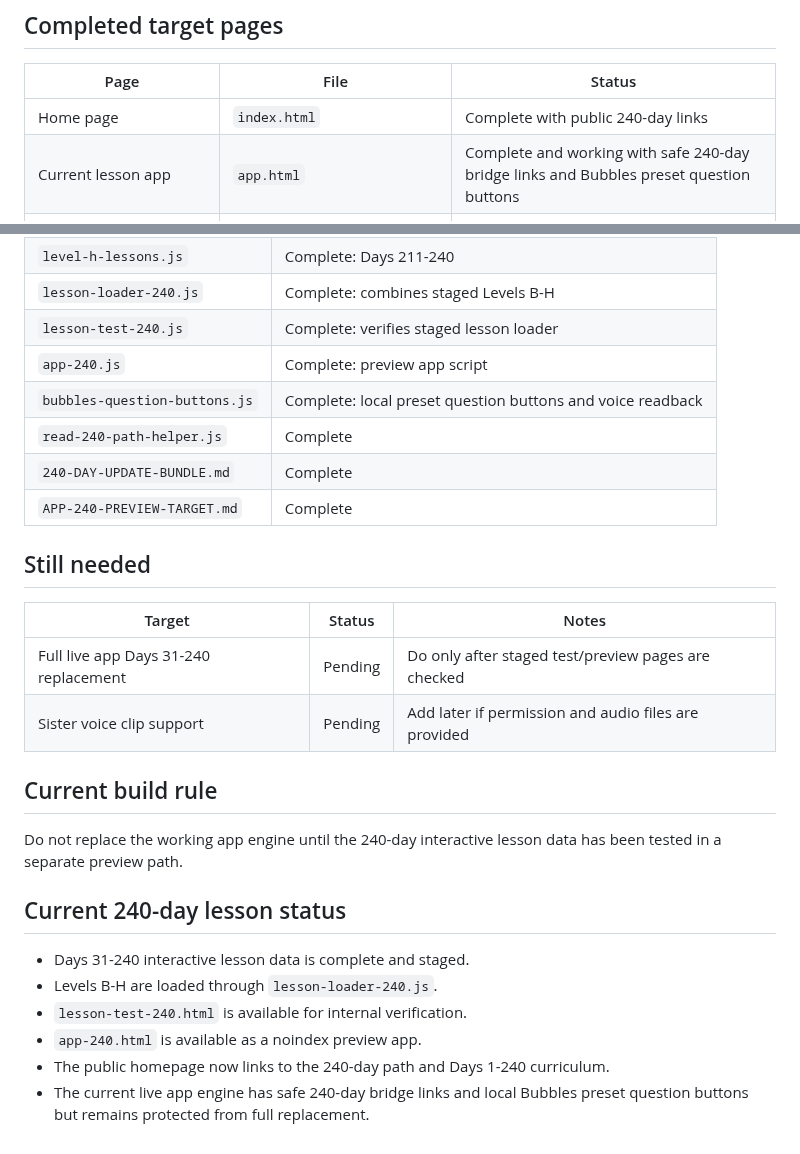
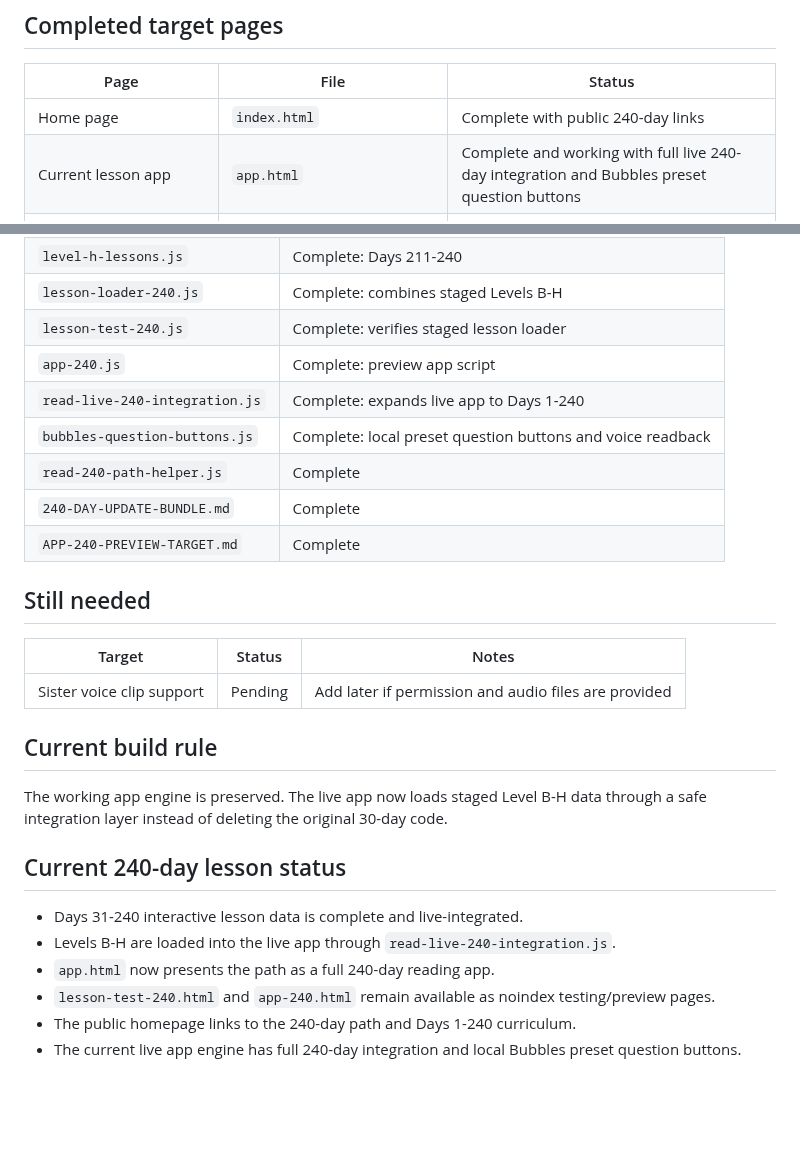
Before and after one commit to Readeasy30/readeasy30.com, a Markdown page: TARGET-PAGE-STATUS.md, 2 parts joined by grey strips. Rendered like a GitHub page; blank space fills up the shorter version.

Commit message:
Mark ReadEasy30 full live 240-day app complete

```diff
--- a/TARGET-PAGE-STATUS.md
+++ b/TARGET-PAGE-STATUS.md
@@ -7,7 +7,7 @@ Use this file to track which public target pages and curriculum build pages are
 | Page | File | Status |
 |---|---|---|
 | Home page | `index.html` | Complete with public 240-day links |
-| Current lesson app | `app.html` | Complete and working with safe 240-day bridge links and Bubbles preset question buttons |
+| Current lesson app | `app.html` | Complete and working with full live 240-day integration and Bubbles preset question buttons |
 | 240-day reading path | `240-day-reading-path.html` | Complete |
 | Days 1-240 public curriculum | `days-1-240-curriculum.html` | Complete |
 | Internal 240-day lesson test page | `lesson-test-240.html` | Complete, noindex |
@@ -45,6 +45,7 @@ Use this file to track which public target pages and curriculum build pages are
 | `lesson-loader-240.js` | Complete: combines staged Levels B-H |
 | `lesson-test-240.js` | Complete: verifies staged lesson loader |
 | `app-240.js` | Complete: preview app script |
+| `read-live-240-integration.js` | Complete: expands live app to Days 1-240 |
 | `bubbles-question-buttons.js` | Complete: local preset question buttons and voice readback |
 | `read-240-path-helper.js` | Complete |
 | `240-DAY-UPDATE-BUNDLE.md` | Complete |
@@ -54,18 +55,17 @@ Use this file to track which public target pages and curriculum build pages are
 
 | Target | Status | Notes |
 |---|---|---|
-| Full live app Days 31-240 replacement | Pending | Do only after staged test/preview pages are checked |
 | Sister voice clip support | Pending | Add later if permission and audio files are provided |
 
 ## Current build rule
 
-Do not replace the working app engine until the 240-day interactive lesson data has been tested in a separate preview path.
+The working app engine is preserved. The live app now loads staged Level B-H data through a safe integration layer instead of deleting the original 30-day code.
 
 ## Current 240-day lesson status
 
-- Days 31-240 interactive lesson data is complete and staged.
-- Levels B-H are loaded through `lesson-loader-240.js`.
-- `lesson-test-240.html` is available for internal verification.
-- `app-240.html` is available as a noindex preview app.
-- The public homepage now links to the 240-day path and Days 1-240 curriculum.
-- The current live app engine has safe 240-day bridge links and local Bubbles preset question buttons but remains protected from full replacement.
+- Days 31-240 interactive lesson data is complete and live-integrated.
+- Levels B-H are loaded into the live app through `read-live-240-integration.js`.
+- `app.html` now presents the path as a full 240-day reading app.
+- `lesson-test-240.html` and `app-240.html` remain available as noindex testing/preview pages.
+- The public homepage links to the 240-day path and Days 1-240 curriculum.
+- The current live app engine has full 240-day integration and local Bubbles preset question buttons.
```
